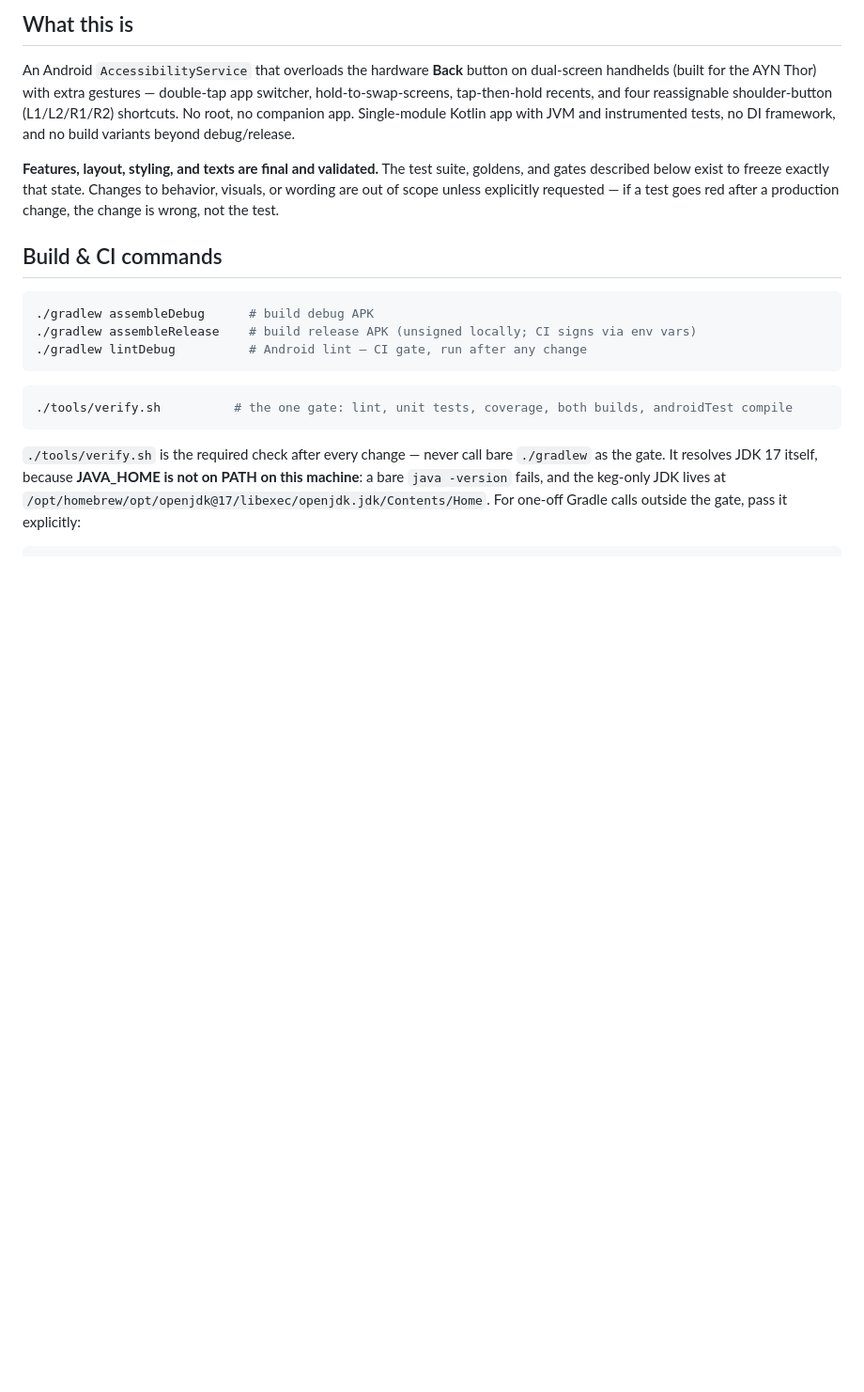
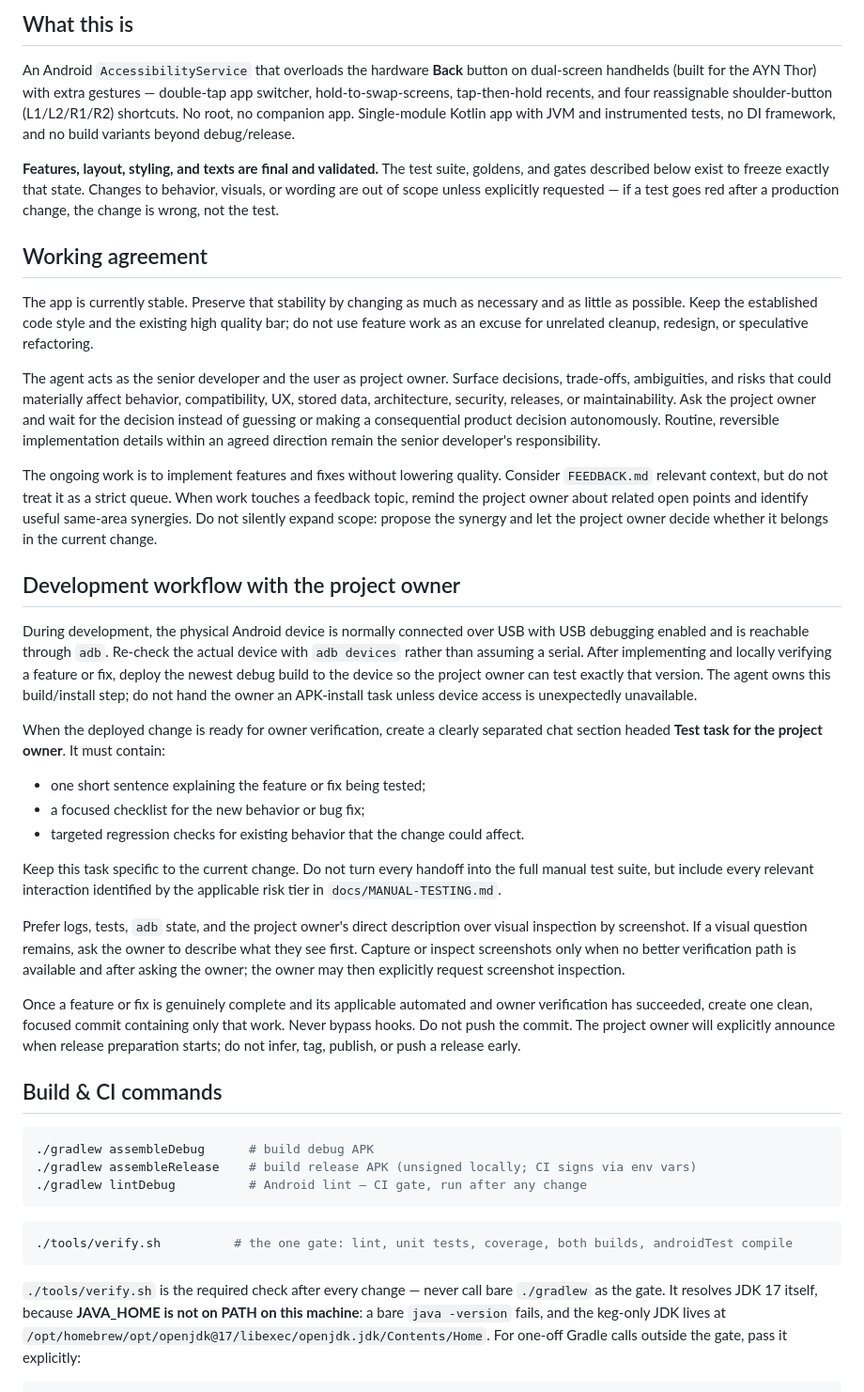
Before and after one commit to denissteinhorst/thor-back-button-hero, a Markdown page: CLAUDE.md, the part around the change. Shown at 94% size. Rendered like a GitHub page; blank space fills up the shorter version.

Commit message:
docs: define agent collaboration workflow

```diff
--- a/CLAUDE.md
+++ b/CLAUDE.md
@@ -15,6 +15,57 @@ and no build variants beyond debug/release.
 goldens, and gates described below exist to freeze exactly that state. Changes to
 behavior, visuals, or wording are out of scope unless explicitly requested — if a test
 goes red after a production change, the change is wrong, not the test.
+
+## Working agreement
+
+The app is currently stable. Preserve that stability by changing as much as necessary
+and as little as possible. Keep the established code style and the existing high
+quality bar; do not use feature work as an excuse for unrelated cleanup, redesign, or
+speculative refactoring.
+
+The agent acts as the senior developer and the user as project owner. Surface decisions,
+trade-offs, ambiguities, and risks that could materially affect behavior, compatibility,
+UX, stored data, architecture, security, releases, or maintainability. Ask the project
+owner and wait for the decision instead of guessing or making a consequential product
+decision autonomously. Routine, reversible implementation details within an agreed
+direction remain the senior developer's responsibility.
+
+The ongoing work is to implement features and fixes without lowering quality. Consider
+`FEEDBACK.md` relevant context, but do not treat it as a strict queue. When work touches
+a feedback topic, remind the project owner about related open points and identify useful
+same-area synergies. Do not silently expand scope: propose the synergy and let the
+project owner decide whether it belongs in the current change.
+
+## Development workflow with the project owner
+
+During development, the physical Android device is normally connected over USB with
+USB debugging enabled and is reachable through `adb`. Re-check the actual device with
+`adb devices` rather than assuming a serial. After implementing and locally verifying a
+feature or fix, deploy the newest debug build to the device so the project owner can
+test exactly that version. The agent owns this build/install step; do not hand the owner
+an APK-install task unless device access is unexpectedly unavailable.
+
+When the deployed change is ready for owner verification, create a clearly separated
+chat section headed **Test task for the project owner**. It must contain:
+
+- one short sentence explaining the feature or fix being tested;
+- a focused checklist for the new behavior or bug fix;
+- targeted regression checks for existing behavior that the change could affect.
+
+Keep this task specific to the current change. Do not turn every handoff into the full
+manual test suite, but include every relevant interaction identified by the applicable
+risk tier in `docs/MANUAL-TESTING.md`.
+
+Prefer logs, tests, `adb` state, and the project owner's direct description over visual
+inspection by screenshot. If a visual question remains, ask the owner to describe what
+they see first. Capture or inspect screenshots only when no better verification path is
+available and after asking the owner; the owner may then explicitly request screenshot
+inspection.
+
+Once a feature or fix is genuinely complete and its applicable automated and owner
+verification has succeeded, create one clean, focused commit containing only that work.
+Never bypass hooks. Do not push the commit. The project owner will explicitly announce
+when release preparation starts; do not infer, tag, publish, or push a release early.
 
 ## Build & CI commands
 
```
Also changed, not shown: AGENTS.md (added, +258 -0 lines).
